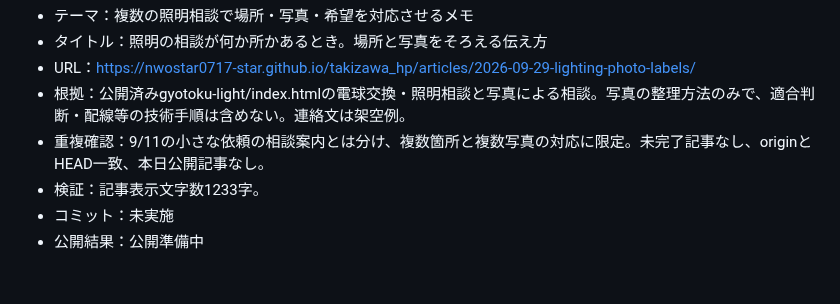
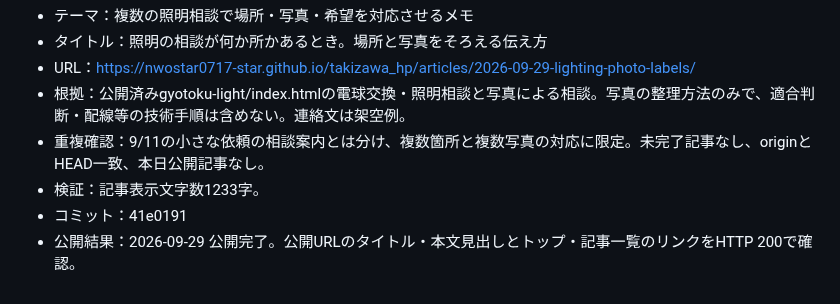
Before and after one commit to nwostar0717-star/takizawa_hp, a Markdown page: docs/daily-article-log.md, the part around the change. Rendered like a GitHub page.

Commit message:
Record verified publication for 2026-09-29

```diff
--- a/docs/daily-article-log.md
+++ b/docs/daily-article-log.md
@@ -177,5 +177,5 @@
 - 根拠：公開済みgyotoku-light/index.htmlの電球交換・照明相談と写真による相談。写真の整理方法のみで、適合判断・配線等の技術手順は含めない。連絡文は架空例。
 - 重複確認：9/11の小さな依頼の相談案内とは分け、複数箇所と複数写真の対応に限定。未完了記事なし、originとHEAD一致、本日公開記事なし。
 - 検証：記事表示文字数1233字。
-- コミット：未実施
-- 公開結果：公開準備中
+- コミット：41e0191
+- 公開結果：2026-09-29 公開完了。公開URLのタイトル・本文見出しとトップ・記事一覧のリンクをHTTP 200で確認。
```
